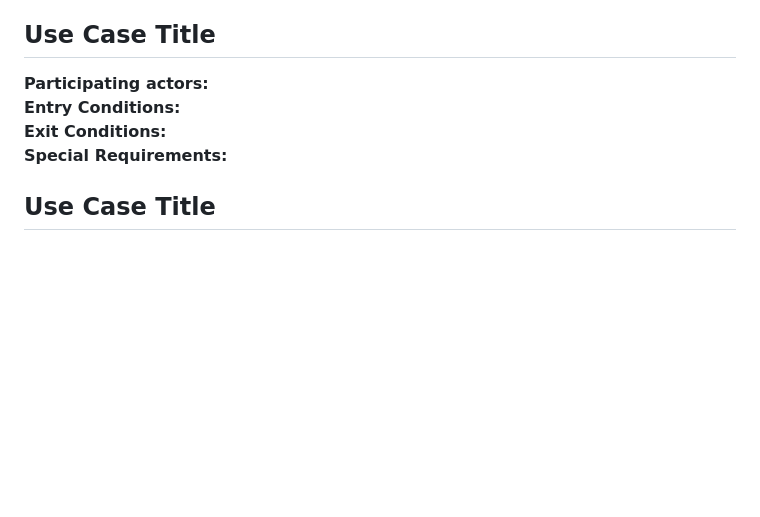
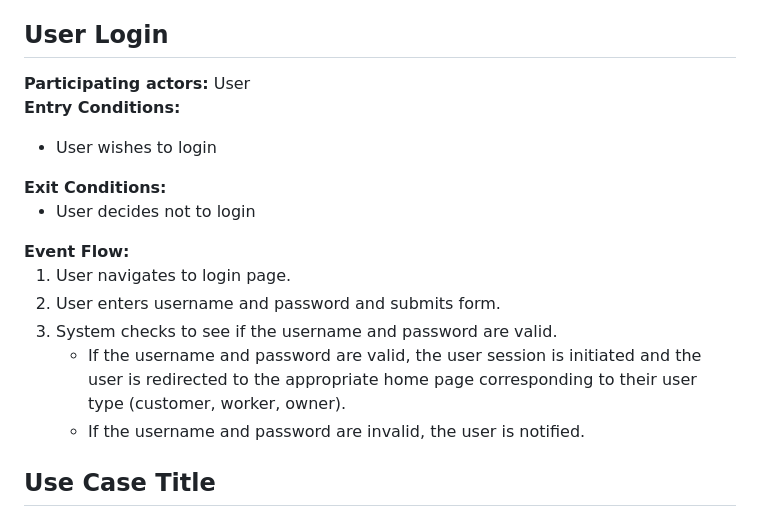
Before and after one commit to 504knight/7-little-ducklings, a Markdown page: docs/Use Case Diagrams.md, the part around the change printed below. Drawn GitHub-style; blank space fills up the shorter version.

Commit message:
added user-login use case

```diff
--- a/docs/Use Case Diagrams.md
+++ b/docs/Use Case Diagrams.md
@@ -59,9 +59,25 @@
     </li>
 </ol>
 
-## Use Case Title
+## User Login
 
-<strong>Participating actors:</strong>
+<strong>Participating actors:</strong> User
 <strong>Entry Conditions:</strong>
+<ul>
+    <li>User wishes to login</li>
+</ul>
 <strong>Exit Conditions:</strong>
-<strong>Special Requirements:</strong>
+<ul>
+    <li>User decides not to login</li>
+</ul>
+<strong>Event Flow:</strong>
+<ol>
+    <li>User navigates to login page.</li>
+    <li>User enters username and password and submits form.</li>
+    <li>System checks to see if the username and password are valid.
+        <ul>
+            <li>If the username and password are valid, the user session is initiated and the user is redirected to the appropriate home page corresponding to their user type (customer, worker, owner).</li>
+            <li>If the username and password are invalid, the user is notified.</li>
+        </ul>
+    </li>
+
```
Also changed, not shown: other parts of docs/Use Case Diagrams.md (+1 -0 lines), docs/use-case-diagrams/user-login.jpg (added), 1 other file.
